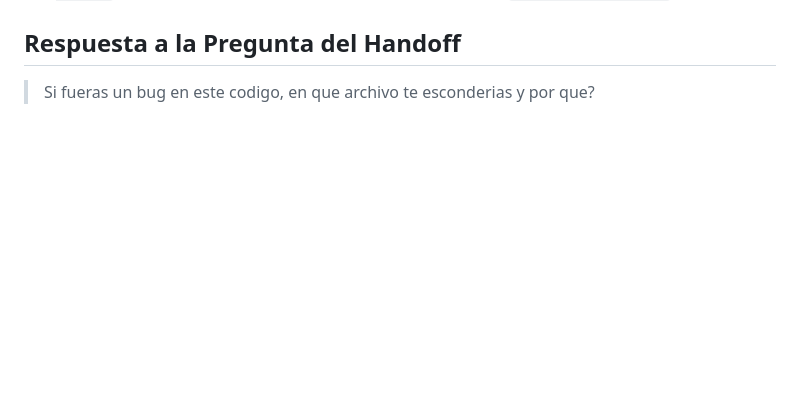
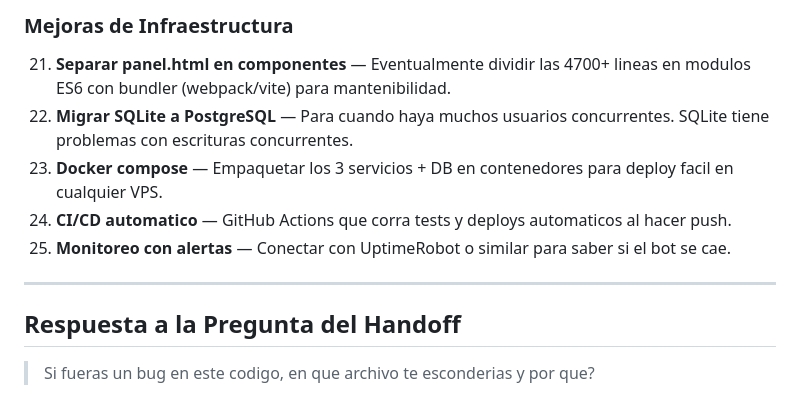
Before and after one commit to diegolopezrk4-cloud/BotSpam1, a Markdown page: HANDOFF.md, the part around one of its changes. Drawn GitHub-style; blank space fills up the shorter version.

Commit message:
docs: add future improvements roadmap and post-scan bug fixes to HANDOFF
Co-Authored-By: Devin AI <158243242+devin-ai-integration[bot]@users.noreply.github.com>

```diff
--- a/HANDOFF.md
+++ b/HANDOFF.md
@@ -326,3 +363,12 @@ Bot de WhatsApp + Telegram para envio masivo, gestion de grupos, campanas automa
+### Mejoras de Infraestructura
+21. **Separar panel.html en componentes** — Eventualmente dividir las 4700+ lineas en modulos ES6 con bundler (webpack/vite) para mantenibilidad.
+22. **Migrar SQLite a PostgreSQL** — Para cuando haya muchos usuarios concurrentes. SQLite tiene problemas con escrituras concurrentes.
+23. **Docker compose** — Empaquetar los 3 servicios + DB en contenedores para deploy facil en cualquier VPS.
+24. **CI/CD automatico** — GitHub Actions que corra tests y deploys automaticos al hacer push.
+25. **Monitoreo con alertas** — Conectar con UptimeRobot o similar para saber si el bot se cae.
+
+---
+
 ## Respuesta a la Pregunta del Handoff
 
 > Si fueras un bug en este codigo, en que archivo te esconderias y por que?
```
Also changed, not shown: other parts of HANDOFF.md (+37 -0 lines).
